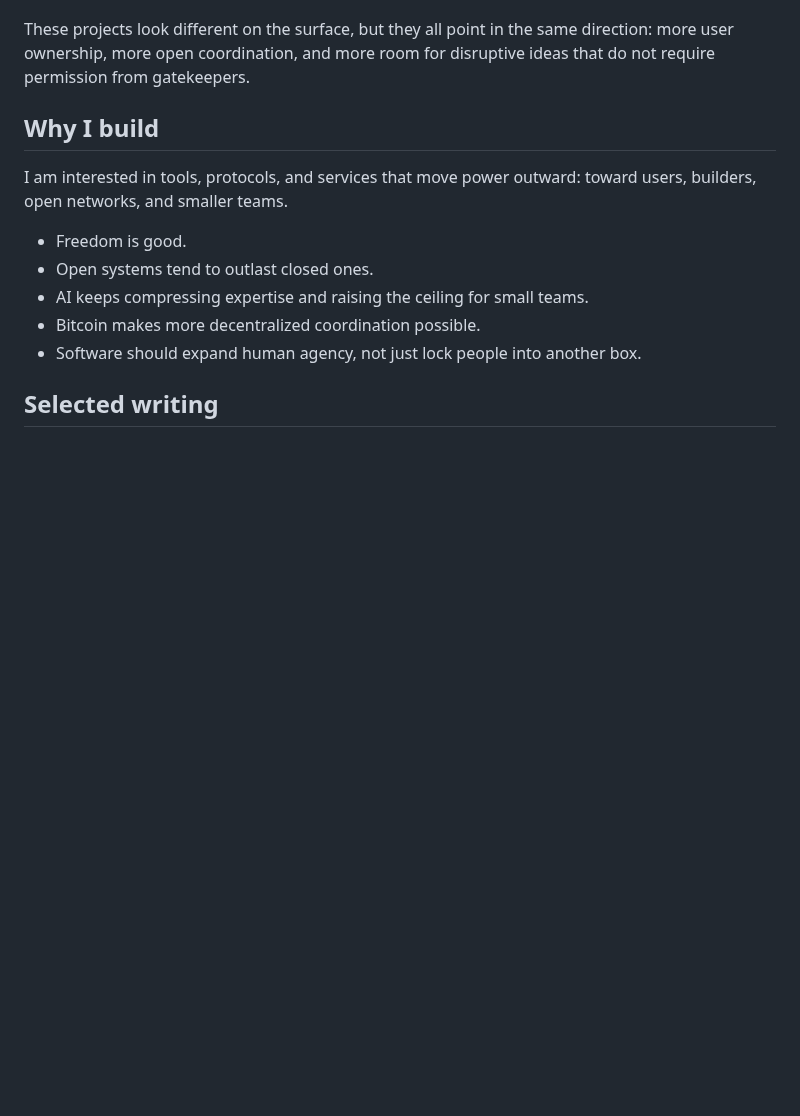
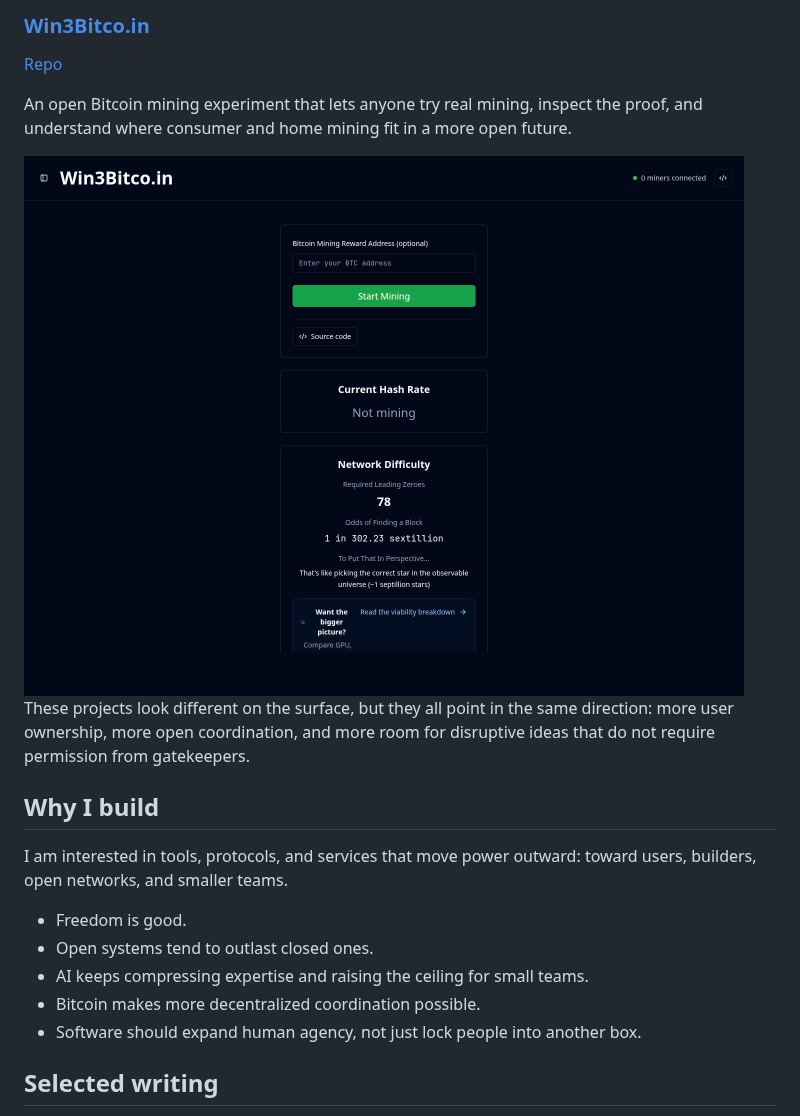
Before and after one commit to pRizz/pRizz, a Markdown page: README.md, the part around one of its changes. Drawn GitHub-style; pictures changed too: assets/screenshots/win3bitcoin.png (added); blank space fills up the shorter version.

```diff
--- a/README.md
+++ b/README.md
@@ -22,3 +47,16 @@ I care about software that expands freedom, reduces dependence on closed systems
+### [Win3Bitco.in](https://win3bitco.in/)
+
+[Repo](https://github.com/pRizz/open-bitcoin-web-miner)
+
+An open Bitcoin mining experiment that lets anyone try real mining, inspect the proof, and understand where consumer and home mining fit in a more open future.
+
+<a href="https://win3bitco.in/simple-mining">
+  <img
+    src="assets/screenshots/win3bitcoin.png"
+    alt="Screenshot of Win3Bitco.in showing the simple mining interface"
+    width="720"
+  />
+</a>
 
 These projects look different on the surface, but they all point in the same direction: more user ownership, more open coordination, and more room for disruptive ideas that do not require permission from gatekeepers.
 
```
Also changed, not shown: other parts of README.md (+28 -3 lines), assets/screenshots/free-the-world.png (added), assets/screenshots/openlinks.png (added).
